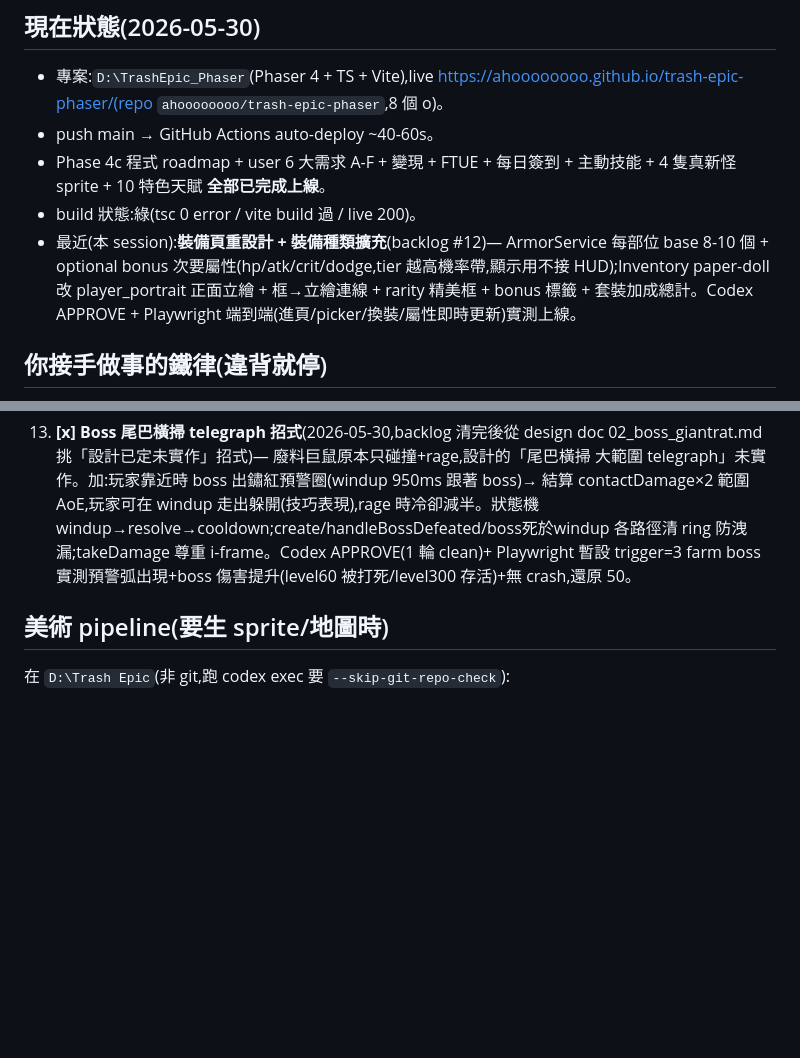
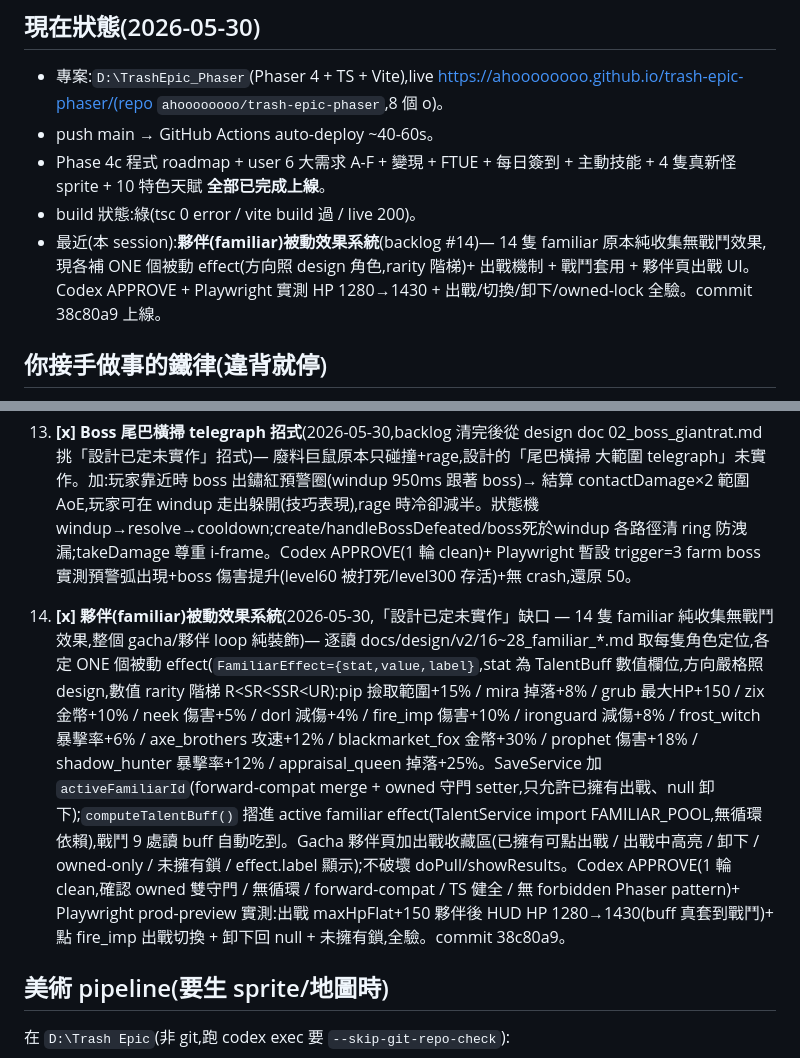
Before and after one commit to ahoooooooo/trash-epic-phaser, a Markdown page: HANDOFF.md, 2 parts joined by grey strips. Rendered like a GitHub page; blank space fills up the shorter version.

Commit message:
docs(handoff): 記錄夥伴被動效果系統完成(backlog #14)
Co-Authored-By: Claude Opus 4.8 <noreply@anthropic.com>

```diff
--- a/HANDOFF.md
+++ b/HANDOFF.md
@@ -11,7 +11,7 @@
 - push main → GitHub Actions auto-deploy ~40-60s。
 - Phase 4c 程式 roadmap + user 6 大需求 A-F + 變現 + FTUE + 每日簽到 + 主動技能 + 4 隻真新怪 sprite + 10 特色天賦 **全部已完成上線**。
 - build 狀態:綠(tsc 0 error / vite build 過 / live 200)。
-- 最近(本 session):**裝備頁重設計 + 裝備種類擴充**(backlog #12)— ArmorService 每部位 base 8-10 個 + optional bonus 次要屬性(hp/atk/crit/dodge,tier 越高機率帶,顯示用不接 HUD);Inventory paper-doll 改 player_portrait 正面立繪 + 框→立繪連線 + rarity 精美框 + bonus 標籤 + 套裝加成總計。Codex APPROVE + Playwright 端到端(進頁/picker/換裝/屬性即時更新)實測上線。
+- 最近(本 session):**夥伴(familiar)被動效果系統**(backlog #14)— 14 隻 familiar 原本純收集無戰鬥效果,現各補 ONE 個被動 effect(方向照 design 角色,rarity 階梯)+ 出戰機制 + 戰鬥套用 + 夥伴頁出戰 UI。Codex APPROVE + Playwright 實測 HP 1280→1430 + 出戰/切換/卸下/owned-lock 全驗。commit 38c80a9 上線。
 
 ## 你接手做事的鐵律(違背就停)
 1. **改完不准沒實測說「修好了」**:`npx tsc --noEmit` → `npm run build` → `npx vite preview --port 4180` 從 root `/` 開 → Playwright 1080×1920 設假存檔(localStorage)→ click(540,1610) 進 game → 截圖。三者+證據缺一不可。
@@ -48,6 +48,8 @@
 
 13. **[x] Boss 尾巴橫掃 telegraph 招式**(2026-05-30,backlog 清完後從 design doc 02_boss_giantrat.md 挑「設計已定未實作」招式)— 廢料巨鼠原本只碰撞+rage,設計的「尾巴橫掃 大範圍 telegraph」未實作。加:玩家靠近時 boss 出鏽紅預警圈(windup 950ms 跟著 boss)→ 結算 contactDamage×2 範圍 AoE,玩家可在 windup 走出躲開(技巧表現),rage 時冷卻減半。狀態機 windup→resolve→cooldown;create/handleBossDefeated/boss死於windup 各路徑清 ring 防洩漏;takeDamage 尊重 i-frame。Codex APPROVE(1 輪 clean)+ Playwright 暫設 trigger=3 farm boss 實測預警弧出現+boss 傷害提升(level60 被打死/level300 存活)+無 crash,還原 50。
 
+14. **[x] 夥伴(familiar)被動效果系統**(2026-05-30,「設計已定未實作」缺口 — 14 隻 familiar 純收集無戰鬥效果,整個 gacha/夥伴 loop 純裝飾)— 逐讀 docs/design/v2/16~28_familiar_*.md 取每隻角色定位,各定 ONE 個被動 effect(`FamiliarEffect={stat,value,label}`,stat 為 TalentBuff 數值欄位,方向嚴格照 design,數值 rarity 階梯 R<SR<SSR<UR):pip 撿取範圍+15% / mira 掉落+8% / grub 最大HP+150 / zix 金幣+10% / neek 傷害+5% / dorl 減傷+4% / fire_imp 傷害+10% / ironguard 減傷+8% / frost_witch 暴擊率+6% / axe_brothers 攻速+12% / blackmarket_fox 金幣+30% / prophet 傷害+18% / shadow_hunter 暴擊率+12% / appraisal_queen 掉落+25%。SaveService 加 `activeFamiliarId`(forward-compat merge + owned 守門 setter,只允許已擁有出戰、null 卸下);`computeTalentBuff()` 摺進 active familiar effect(TalentService import FAMILIAR_POOL,無循環依賴),戰鬥 9 處讀 buff 自動吃到。Gacha 夥伴頁加出戰收藏區(已擁有可點出戰 / 出戰中高亮 / 卸下 / owned-only / 未擁有鎖 / effect.label 顯示);不破壞 doPull/showResults。Codex APPROVE(1 輪 clean,確認 owned 雙守門 / 無循環 / forward-compat / TS 健全 / 無 forbidden Phaser pattern)+ Playwright prod-preview 實測:出戰 maxHpFlat+150 夥伴後 HUD HP 1280→1430(buff 真套到戰鬥)+ 點 fire_imp 出戰切換 + 卸下回 null + 未擁有鎖,全驗。commit 38c80a9。
+
 ## 美術 pipeline(要生 sprite/地圖時)
 在 `D:\Trash Epic`(非 git,跑 codex exec 要 `--skip-git-repo-check`):
 1. `python -m automation.codex_imagegen --asset-id X --count 1 --prompt-file P.txt`(GPT-4o ~105s)
```
